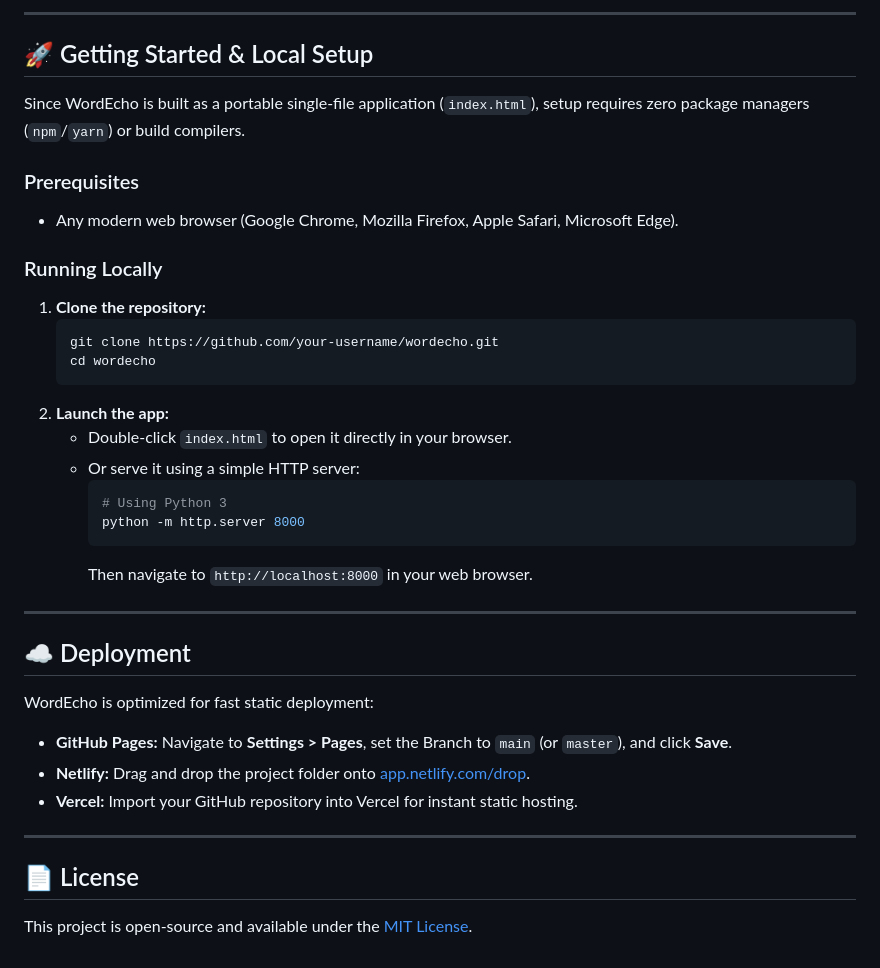
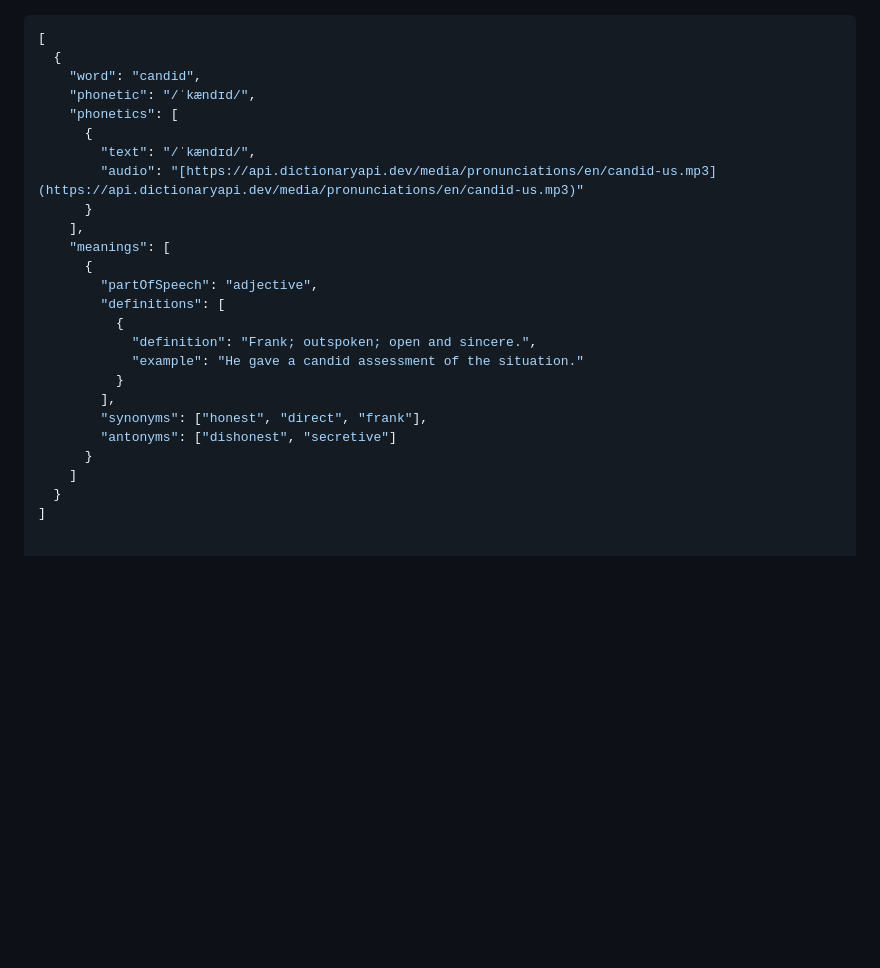
Before and after one commit to jugal07dev/wordecho, a Markdown page: README.md, the part around one of its changes. Drawn GitHub-style; blank space fills up the shorter version.

````diff
--- a/README.md
+++ b/README.md
@@ -56,40 +34,27 @@ WordEcho combines data asynchronously from two public REST APIs:
 
----
-
-## 🚀 Getting Started & Local Setup
-
-Since WordEcho is built as a portable single-file application (`index.html`), setup requires zero package managers (`npm`/`yarn`) or build compilers.
-
-### Prerequisites
-- Any modern web browser (Google Chrome, Mozilla Firefox, Apple Safari, Microsoft Edge).
-
-### Running Locally
-1. **Clone the repository:**
-   ```bash
-   git clone https://github.com/your-username/wordecho.git
-   cd wordecho
-   ```
-2. **Launch the app:**
-   - Double-click `index.html` to open it directly in your browser.
-   - Or serve it using a simple HTTP server:
-     ```bash
-     # Using Python 3
-     python -m http.server 8000
-     ```
-     Then navigate to `http://localhost:8000` in your web browser.
-
----
-
-## ☁️ Deployment
-
-WordEcho is optimized for fast static deployment:
-
-- **GitHub Pages:** Navigate to **Settings > Pages**, set the Branch to `main` (or `master`), and click **Save**.
-- **Netlify:** Drag and drop the project folder onto [app.netlify.com/drop](https://app.netlify.com/drop).
-- **Vercel:** Import your GitHub repository into Vercel for instant static hosting.
-
----
-
-## 📄 License
-
-This project is open-source and available under the [MIT License](LICENSE).
+```json
+[
+  {
+    "word": "candid",
+    "phonetic": "/ˈkændɪd/",
+    "phonetics": [
+      {
+        "text": "/ˈkændɪd/",
+        "audio": "[https://api.dictionaryapi.dev/media/pronunciations/en/candid-us.mp3](https://api.dictionaryapi.dev/media/pronunciations/en/candid-us.mp3)"
+      }
+    ],
+    "meanings": [
+      {
+        "partOfSpeech": "adjective",
+        "definitions": [
+          {
+            "definition": "Frank; outspoken; open and sincere.",
+            "example": "He gave a candid assessment of the situation."
+          }
+        ],
+        "synonyms": ["honest", "direct", "frank"],
+        "antonyms": ["dishonest", "secretive"]
+      }
+    ]
+  }
+]
````
Also changed, not shown: other parts of README.md (+20 -42 lines).
